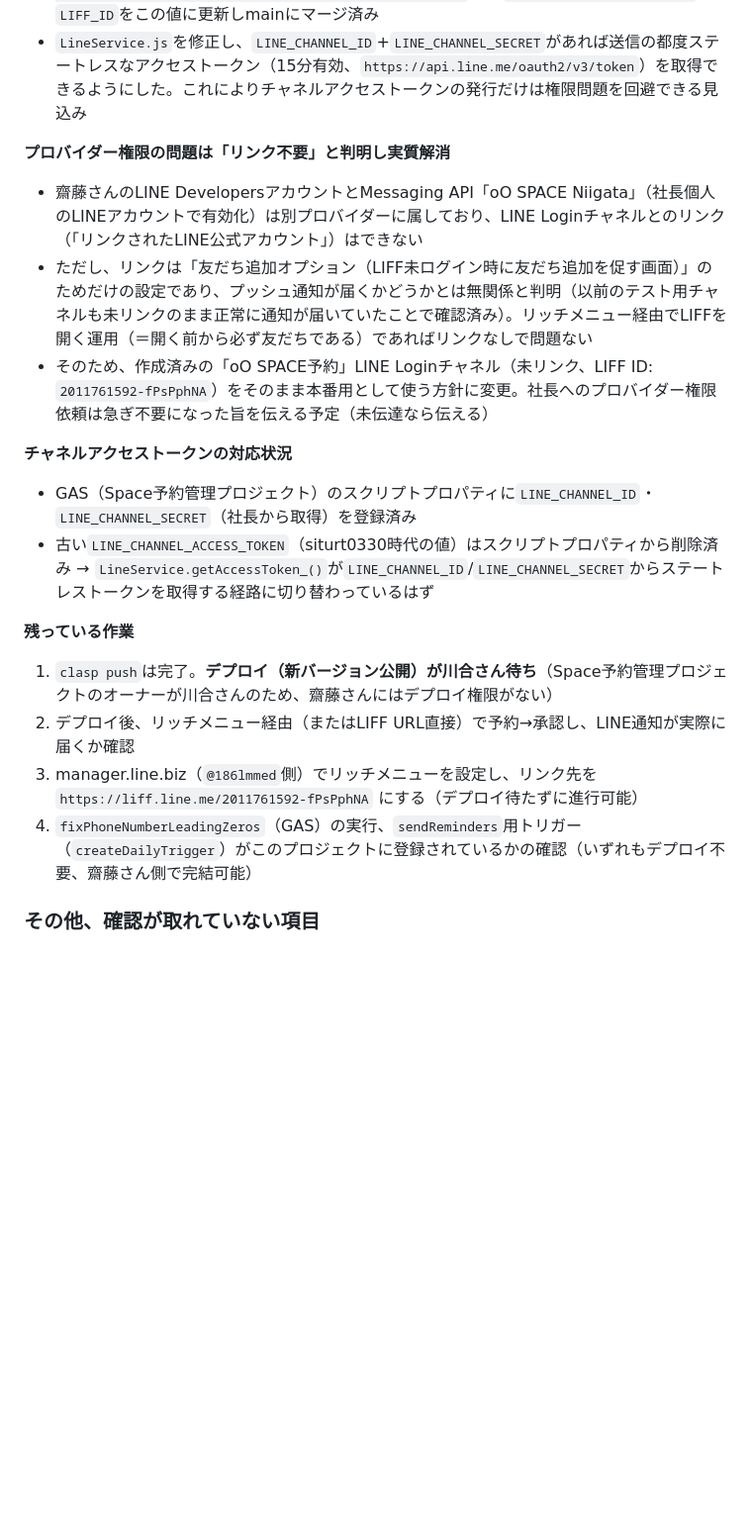
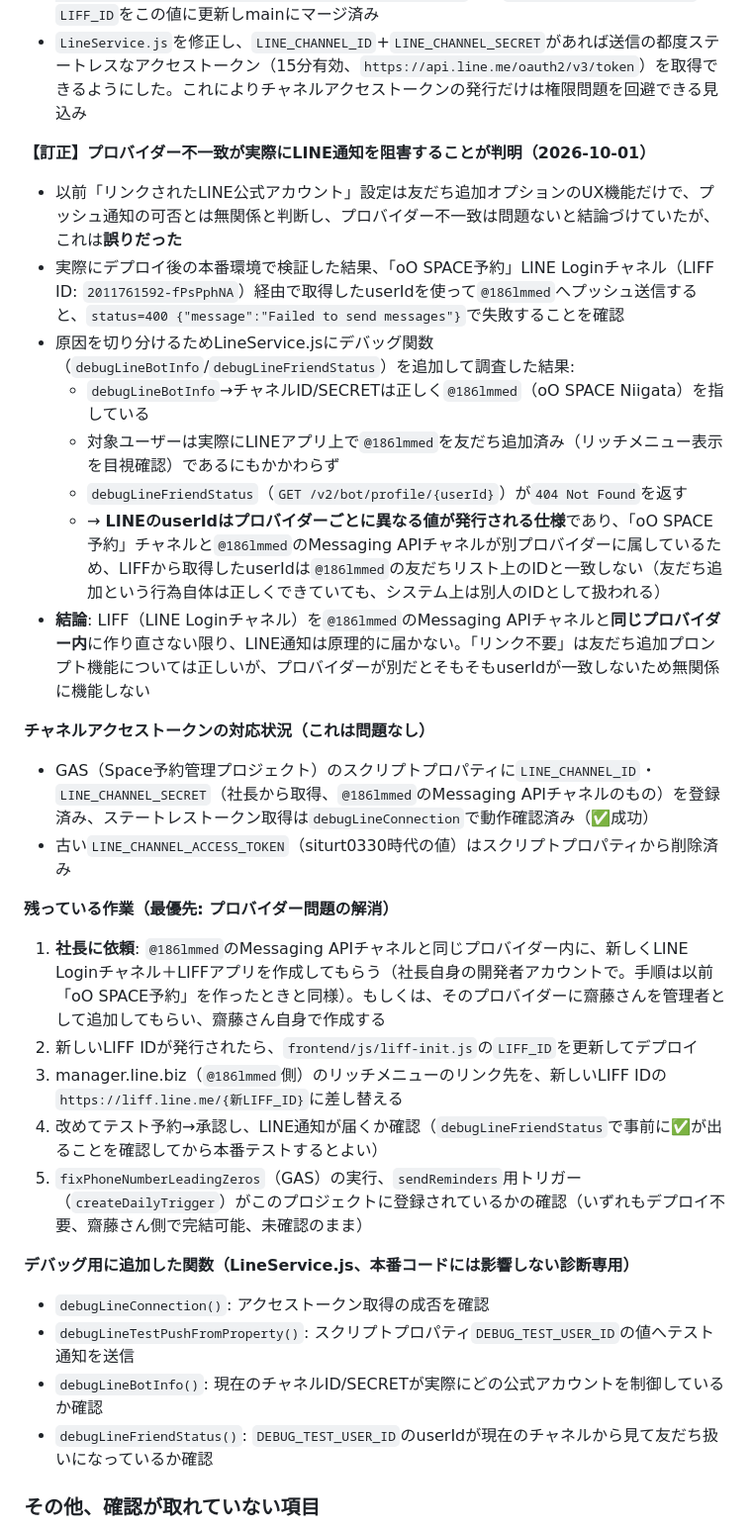
Before and after one commit to sinnovationjp-rgb/Sinnovation-LINEapp, a Markdown page: CLAUDE.md, the part around the change. Shown at 99% size. Rendered like a GitHub page; blank space fills up the shorter version.

Commit message:
引き継ぎメモ更新: プロバイダー不一致がLINE通知失敗の原因と判明 (#43)
以前「リンク不要」としてプロバイダー不一致を問題なしと結論づけていたが、
実機デバッグの結果、LINEのuserIdはプロバイダーごとに異なるため、別
プロバイダーのLIFFから取得したuserIdでは@186lmmedへのプッシュ通知が
届かないことが判明。同一プロバイダーでのLIFF再作成が必要であることを
記録する。

Co-authored-by: Claude <noreply@anthropic.com>

```diff
--- a/CLAUDE.md
+++ b/CLAUDE.md
@@ -69,20 +69,32 @@ TASKS.mdのPhase順に、1フェーズずつ実装→動作確認→次フェー
 - 齋藤さんの権限で新規にLINE Loginチャネル「oO SPACE予約」を作成し、LIFFアプリを追加（LIFF ID: `2011761592-fPsPphNA`、エンドポイントURL: `https://sinnovationjp-rgb.github.io/Sinnovation-LINEapp/frontend/index.html`）→ `frontend/js/liff-init.js`の`LIFF_ID`をこの値に更新しmainにマージ済み
 - `LineService.js`を修正し、`LINE_CHANNEL_ID`+`LINE_CHANNEL_SECRET`があれば送信の都度ステートレスなアクセストークン（15分有効、`https://api.line.me/oauth2/v3/token`）を取得できるようにした。これによりチャネルアクセストークンの発行だけは権限問題を回避できる見込み
 
-**プロバイダー権限の問題は「リンク不要」と判明し実質解消**
-- 齋藤さんのLINE DevelopersアカウントとMessaging API「oO SPACE Niigata」（社長個人のLINEアカウントで有効化）は別プロバイダーに属しており、LINE Loginチャネルとのリンク（「リンクされたLINE公式アカウント」）はできない
-- ただし、リンクは「友だち追加オプション（LIFF未ログイン時に友だち追加を促す画面）」のためだけの設定であり、プッシュ通知が届くかどうかとは無関係と判明（以前のテスト用チャネルも未リンクのまま正常に通知が届いていたことで確認済み）。リッチメニュー経由でLIFFを開く運用（＝開く前から必ず友だちである）であればリンクなしで問題ない
-- そのため、作成済みの「oO SPACE予約」LINE Loginチャネル（未リンク、LIFF ID: `2011761592-fPsPphNA`）をそのまま本番用として使う方針に変更。社長へのプロバイダー権限依頼は急ぎ不要になった旨を伝える予定（未伝達なら伝える）
+**【訂正】プロバイダー不一致が実際にLINE通知を阻害することが判明（2026-10-01）**
+- 以前「リンクされたLINE公式アカウント」設定は友だち追加オプションのUX機能だけで、プッシュ通知の可否とは無関係と判断し、プロバイダー不一致は問題ないと結論づけていたが、これは**誤りだった**
+- 実際にデプロイ後の本番環境で検証した結果、「oO SPACE予約」LINE Loginチャネル（LIFF ID: `2011761592-fPsPphNA`）経由で取得したuserIdを使って`@186lmmed`へプッシュ送信すると、`status=400 {"message":"Failed to send messages"}`で失敗することを確認
+- 原因を切り分けるためLineService.jsにデバッグ関数（`debugLineBotInfo`/`debugLineFriendStatus`）を追加して調査した結果:
+  - `debugLineBotInfo`→チャネルID/SECRETは正しく`@186lmmed`（oO SPACE Niigata）を指している
+  - 対象ユーザーは実際にLINEアプリ上で`@186lmmed`を友だち追加済み（リッチメニュー表示を目視確認）であるにもかかわらず
+  - `debugLineFriendStatus`（`GET /v2/bot/profile/{userId}`）が`404 Not Found`を返す
+  - → **LINEのuserIdはプロバイダーごとに異なる値が発行される仕様**であり、「oO SPACE予約」チャネルと`@186lmmed`のMessaging APIチャネルが別プロバイダーに属しているため、LIFFから取得したuserIdは`@186lmmed`の友だちリスト上のIDと一致しない（友だち追加という行為自体は正しくできていても、システム上は別人のIDとして扱われる）
+- **結論**: LIFF（LINE Loginチャネル）を`@186lmmed`のMessaging APIチャネルと**同じプロバイダー内**に作り直さない限り、LINE通知は原理的に届かない。「リンク不要」は友だち追加プロンプト機能については正しいが、プロバイダーが別だとそもそもuserIdが一致しないため無関係に機能しない
 
-**チャネルアクセストークンの対応状況**
-- GAS（Space予約管理プロジェクト）のスクリプトプロパティに`LINE_CHANNEL_ID`・`LINE_CHANNEL_SECRET`（社長から取得）を登録済み
-- 古い`LINE_CHANNEL_ACCESS_TOKEN`（siturt0330時代の値）はスクリプトプロパティから削除済み → `LineService.getAccessToken_()`が`LINE_CHANNEL_ID`/`LINE_CHANNEL_SECRET`からステートレストークンを取得する経路に切り替わっているはず
+**チャネルアクセストークンの対応状況（これは問題なし）**
+- GAS（Space予約管理プロジェクト）のスクリプトプロパティに`LINE_CHANNEL_ID`・`LINE_CHANNEL_SECRET`（社長から取得、`@186lmmed`のMessaging APIチャネルのもの）を登録済み、ステートレストークン取得は`debugLineConnection`で動作確認済み（✅成功）
+- 古い`LINE_CHANNEL_ACCESS_TOKEN`（siturt0330時代の値）はスクリプトプロパティから削除済み
 
-**残っている作業**
-1. `clasp push`は完了。**デプロイ（新バージョン公開）が川合さん待ち**（Space予約管理プロジェクトのオーナーが川合さんのため、齋藤さんにはデプロイ権限がない）
-2. デプロイ後、リッチメニュー経由（またはLIFF URL直接）で予約→承認し、LINE通知が実際に届くか確認
-3. manager.line.biz（`@186lmmed`側）でリッチメニューを設定し、リンク先を `https://liff.line.me/2011761592-fPsPphNA` にする（デプロイ待たずに進行可能）
-4. `fixPhoneNumberLeadingZeros`（GAS）の実行、`sendReminders`用トリガー（`createDailyTrigger`）がこのプロジェクトに登録されているかの確認（いずれもデプロイ不要、齋藤さん側で完結可能）
+**残っている作業（最優先: プロバイダー問題の解消）**
+1. **社長に依頼**: `@186lmmed`のMessaging APIチャネルと同じプロバイダー内に、新しくLINE Loginチャネル＋LIFFアプリを作成してもらう（社長自身の開発者アカウントで。手順は以前「oO SPACE予約」を作ったときと同様）。もしくは、そのプロバイダーに齋藤さんを管理者として追加してもらい、齋藤さん自身で作成する
+2. 新しいLIFF IDが発行されたら、`frontend/js/liff-init.js`の`LIFF_ID`を更新してデプロイ
+3. manager.line.biz（`@186lmmed`側）のリッチメニューのリンク先を、新しいLIFF IDの`https://liff.line.me/{新LIFF_ID}`に差し替える
+4. 改めてテスト予約→承認し、LINE通知が届くか確認（`debugLineFriendStatus`で事前に✅が出ることを確認してから本番テストするとよい）
+5. `fixPhoneNumberLeadingZeros`（GAS）の実行、`sendReminders`用トリガー（`createDailyTrigger`）がこのプロジェクトに登録されているかの確認（いずれもデプロイ不要、齋藤さん側で完結可能、未確認のまま）
+
+**デバッグ用に追加した関数（LineService.js、本番コードには影響しない診断専用）**
+- `debugLineConnection()`: アクセストークン取得の成否を確認
+- `debugLineTestPushFromProperty()`: スクリプトプロパティ`DEBUG_TEST_USER_ID`の値へテスト通知を送信
+- `debugLineBotInfo()`: 現在のチャネルID/SECRETが実際にどの公式アカウントを制御しているか確認
+- `debugLineFriendStatus()`: `DEBUG_TEST_USER_ID`のuserIdが現在のチャネルから見て友だち扱いになっているか確認
 
 ### その他、確認が取れていない項目
 - XSS修正（PR #30）の再テスト結果（管理者画面で`<img src=x onerror=...>`が実行されずテキスト表示になるか）
```
